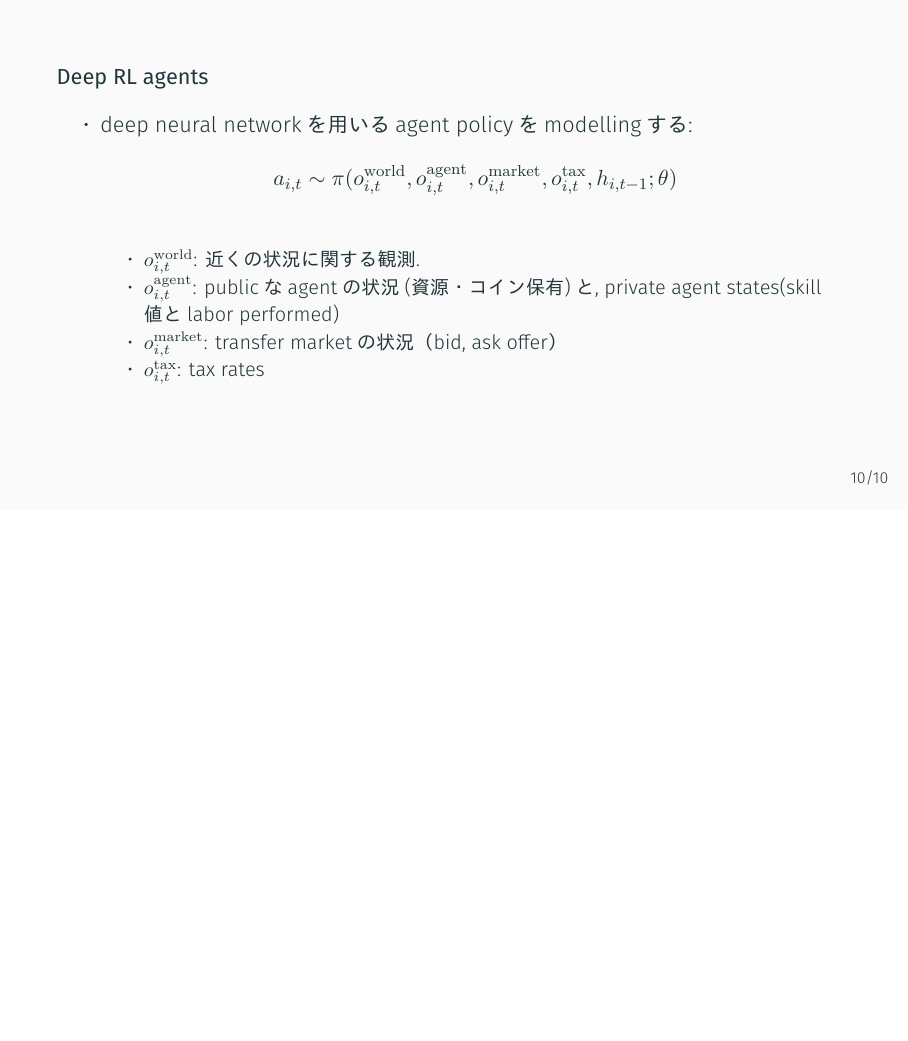
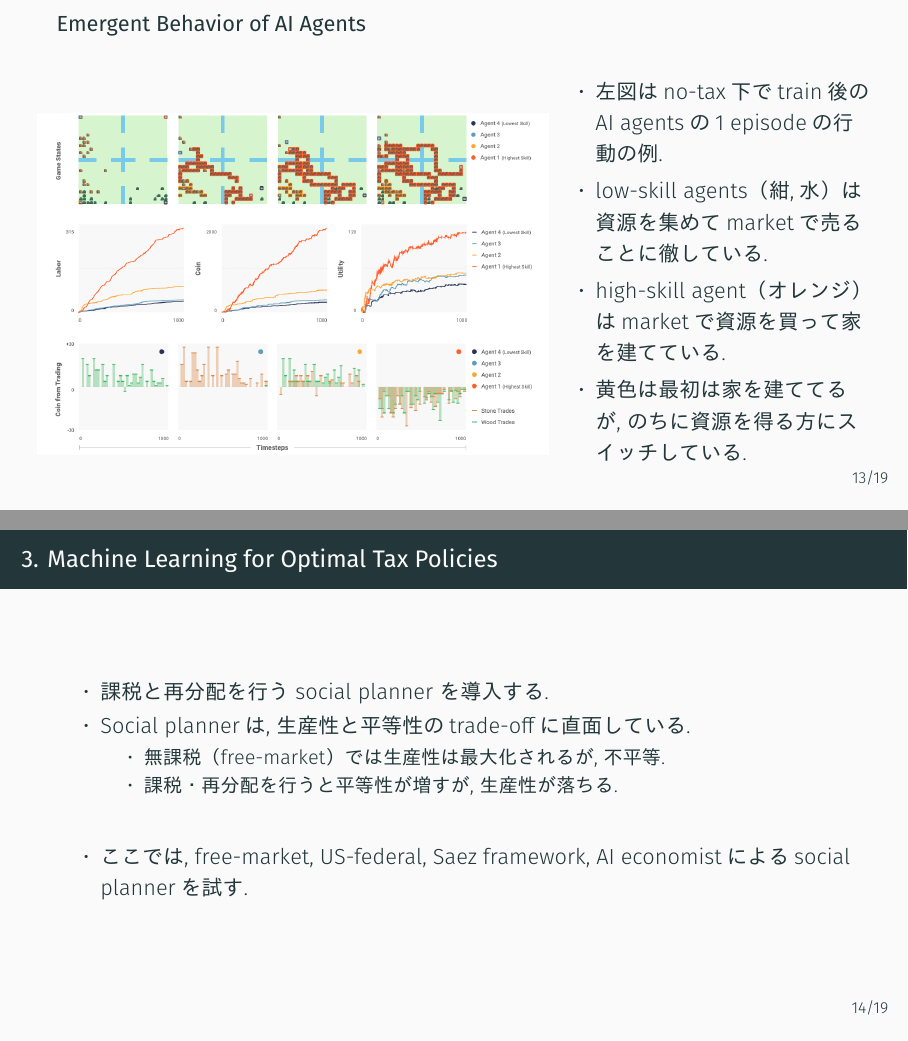
Before and after one commit to miiitomi/ai-economist-slide, LaTeX slides (rl-gt-seminar/aieconomist_slide_zemi.tex): page 11 of 11 before the commit and pages 14 and 15 of 20 after it, the two joined at a grey line, the shorter picture padded with empty space. The pictures show the PDF file rl-gt-seminar/aieconomist_slide_zemi.pdf that the author committed with the source.

```diff
--- a/rl-gt-seminar/aieconomist_slide_zemi.tex
+++ b/rl-gt-seminar/aieconomist_slide_zemi.tex
@@ -159,0 +169,36 @@
+    \end{center}
+\end{frame}
+
+\begin{frame}{}{}
+    {\bf Emergent Behavior of AI Agents}
+\begin{columns}[t]
+    \begin{column}[]{0.6\textwidth}
+        \begin{center}
+            \includegraphics[width=9cm]{figure4.png}
+        \end{center}
+    \end{column}
+    \begin{column}[]{0.4\textwidth}
+        \begin{itemize}
+            \item 左図はno-tax下でtrain後のAI agentsの1 episodeの行動の例.
+            \item low-skill agents（紺,水）は資源を集めてmarketで売ることに徹している.
+            \item high-skill agent（オレンジ）はmarketで資源を買って家を建てている.
+            \item 黄色は最初は家を建ててるが, のちに資源を得る方にスイッチしている.
+        \end{itemize}
+    \end{column}
+
+\end{columns}
+\end{frame}
+
+\section{3. Machine Learning for Optimal Tax Policies}
+\begin{frame}{3. Machine Learning for Optimal Tax Policies}
+    \begin{itemize}
+        \item 課税と再分配を行う social planner を導入する.
+        \item Social plannerは, 生産性と平等性のtrade-offに直面している.
+        \begin{itemize}
+            \item 無課税（free-market）では生産性は最大化されるが, 不平等.
+            \item 課税・再分配を行うと平等性が増すが, 生産性が落ちる.
+        \end{itemize}
+        　\\
+        \item ここでは, free-market, US-federal, Saez framework, AI economistによるsocial plannerを試す.
+    \end{itemize}
+\end{frame}
@@ -159,0 +209 @@
+    \begin{itemize}
@@ -159,0 +214 @@
+        \begin{itemize}
@@ -159,0 +218,8 @@
+            \[ \tilde{z}_i^p = z_i^p - T(z_i^p) + \frac{1}{N}\sum_{j=1}^N T\left(z_j^p\right). \tag{5}\]
+        \end{itemize}
+    \end{itemize}
+\end{frame}
+
+\begin{frame}{}{}
+{\bf Bracketed Tax Schedules.}
+\begin{itemize}
@@ -159,0 +229,7 @@
+    \[ T(z) = \sum_{b = 0}^{B-1} \tau_b \cdot \left((m_{b+1}-m_{b}) \cdot 1[z > m_{b+1}] + (z - m_b)\cdot 1[m_b < z \le m_{b+1}]\right).\]
+\end{itemize}
+\end{frame}
+
+\begin{frame}{3.2 Optimal Taxation}{}
+{\bf Social Welfare Functions}
+\begin{itemize}
@@ -159,0 +240,18 @@
+    \[ {\bf{gini}}(\bm{x}^c) = \frac{\sum_{i=1}^N\sum_{j=1}^N |x_{i}-c - x_{j}^c|}{2N \sum_{i=1}^N x_{i}^c},
+    \ \ \ 0 \le {\bf gini}(\bm{x}^c) \le \frac{N-1}{N}\tag{8} \]
+    \begin{itemize}
+        \item ${\bf eq}$は, $1$で完全に平等(全員同じ収入), $0$で完全に不平等(1人が全コインを独占).
+    \end{itemize}
+\end{itemize}
+\end{frame}
+
+\begin{frame}{}{}
+    \begin{itemize}
+        \item 生産性は,
+        \[ {\bf prod}(\bm{x}^c) = \sum_{i=1}^N x_{i}^c. \tag{9} \]
+        \item この ${\bf eq}$ と ${\bf prod}$ をsocial welfare functionとする.\footnote{Social welfare functionとして, weight $\omega_i \ge 0$ を用いて
+        \[ {\bf swf}_t(\bm{x}_t^c, \bm{l}_t) = \sum_{i = 1}^N \omega_i \cdot u_i\left(x_{i,t}^c, l_{i,t}\right). \tag{11}\]
+        を用いることも可能.}
+        \[ {\bf swf}_t(\bm{x}_t^c) = {\bf eq}_t(\bm{x}_t^c) \cdot {\bf prod}_t (\bm{x}_t^c). \tag{10}\]
+    \end{itemize}
+\end{frame}
```
Also changed, not shown: rl-gt-seminar/aieconomist_slide_zemi.pdf, rl-gt-seminar/figure3.png (added), rl-gt-seminar/figure4.png (added), rl-gt-seminar/table1.png (added), rl-gt-seminar/aieconomist_slide_zemi.tex (34 more changed lines).
